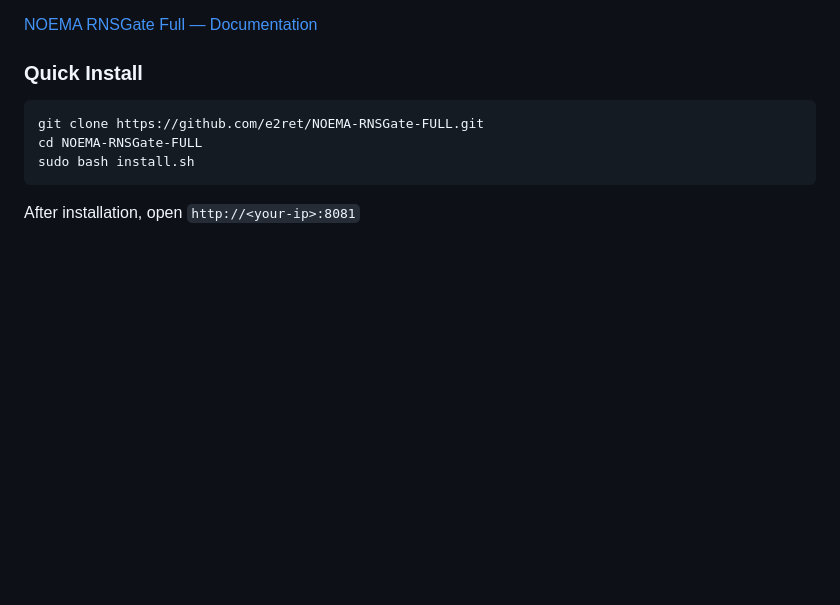
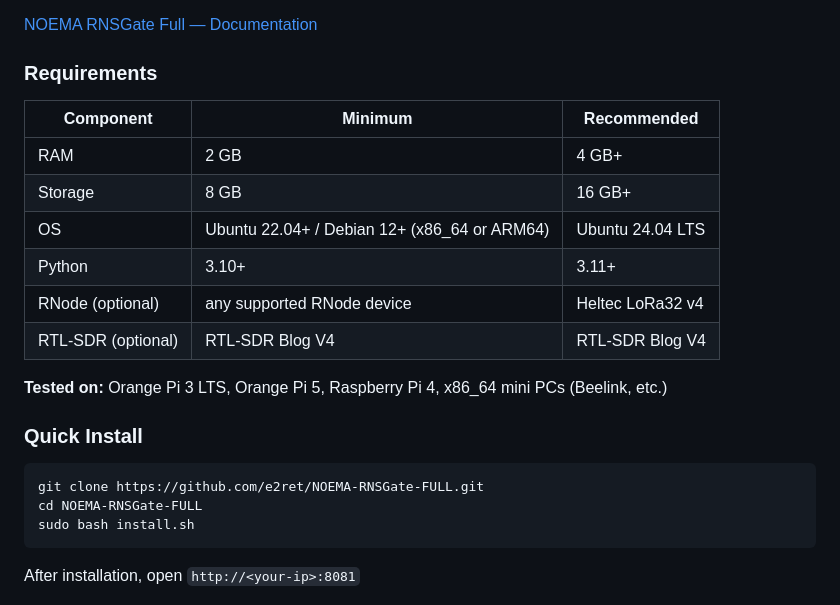
Before and after one commit to e2ret/NOEMA-RNSGate-FULL, a Markdown page: README.md, the part around the change. Drawn GitHub-style; blank space fills up the shorter version.

```diff
--- a/README.md
+++ b/README.md
@@ -37,6 +37,19 @@ FULL is a sibling to [NOEMA RNSGate Lite](https://github.com/e2ret/NOEMA-RNSGate
 - **System panel** — services control, Reticulum config editor, backup/restore
 
 [NOEMA RNSGate Full — Documentation](https://github.com/e2ret/NOEMA-RNSGate-FULL/wiki)
+
+### Requirements
+
+| Component | Minimum | Recommended |
+|---|---|---|
+| RAM | 2 GB | 4 GB+ |
+| Storage | 8 GB | 16 GB+ |
+| OS | Ubuntu 22.04+ / Debian 12+ (x86_64 or ARM64) | Ubuntu 24.04 LTS |
+| Python | 3.10+ | 3.11+ |
+| RNode (optional) | any supported RNode device | Heltec LoRa32 v4 |
+| RTL-SDR (optional) | RTL-SDR Blog V4 | RTL-SDR Blog V4 |
+
+**Tested on:** Orange Pi 3 LTS, Orange Pi 5, Raspberry Pi 4, x86_64 mini PCs (Beelink, etc.)
 
 ### Quick Install
 
```
